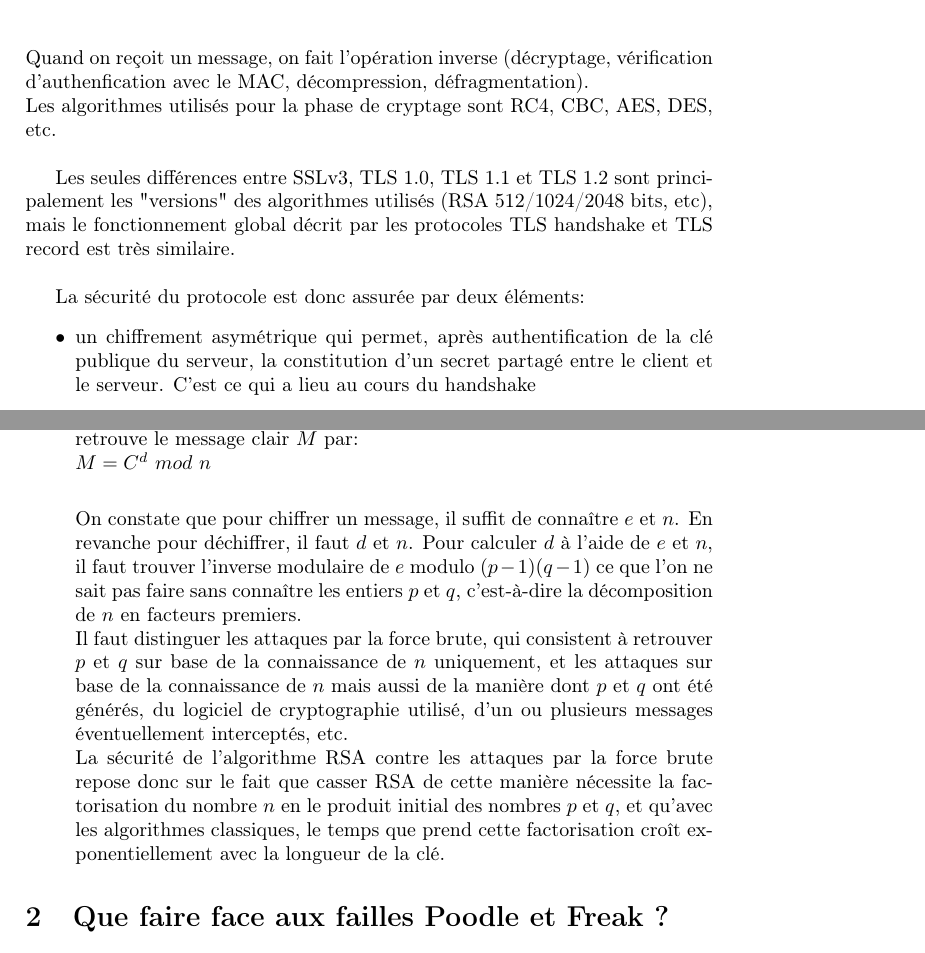
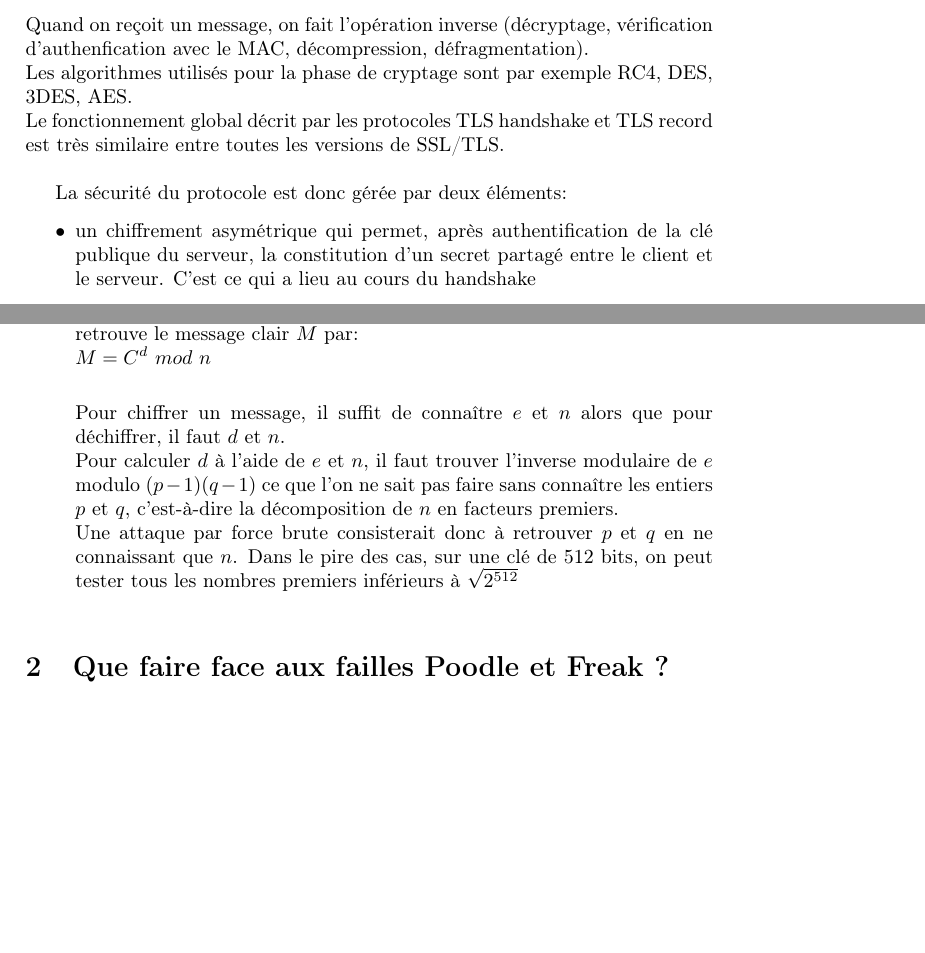
Before and after one commit to mpaillassa/secu_rapport, a LaTeX document (main.tex, which reads fonctionnement.tex): two parts of pages 7 and 11 of 12 before the commit and two parts of pages 7 and 12 of 13 after it, joined at a grey line, cut so that both start at the same text, the shorter picture padded with empty space. Compiled offline with pdfLaTeX.

```diff
--- a/fonctionnement.tex
+++ b/fonctionnement.tex
@@ -72,11 +80,10 @@
 \item on ajoute un en-t\^ete
 \end{itemize}
 Quand on reçoit un message, on fait l'opération inverse (décryptage, vérification d'authenfication avec le MAC, décompression, défragmentation). \\
-Les algorithmes utilisés pour la phase de cryptage sont RC4, CBC, AES, DES, etc. \\
+Les algorithmes utilisés pour la phase de cryptage sont par exemple RC4, DES, 3DES, AES. \\
+Le fonctionnement global décrit par les protocoles TLS handshake et TLS record est très similaire entre toutes les versions de SSL/TLS. \\
 
-Les seules différences entre SSLv3, TLS 1.0, TLS 1.1 et TLS 1.2 sont principalement les "versions" des algorithmes utilisés (RSA 512/1024/2048 bits, etc), mais le fonctionnement global décrit par les protocoles TLS handshake et TLS record est très similaire. \\
-
-La sécurité du protocole est donc assurée par deux éléments:
+La sécurité du protocole est donc gérée par deux éléments:
 \begin{itemize}
 \item un chiffrement asymétrique qui permet, après authentification de la clé publique du serveur, la constitution d'un secret partagé entre le client et le serveur. C'est ce qui a lieu au cours du handshake
 \item un chiffrement symétrique qui est utilisé dans la phase d'échange de données, car beaucoup moins coûteux et plus rapide. C'est ce qui a lieu dans la phase de cryptage du record. Les clés de chiffrement symétrique sont calculées à partir du secret partagé (de plus, une fonction de hachage est également utilisée pour assurer l'intégrité et l'authentification des données)
@@ -178,9 +185,10 @@
 $M = C^d\ mod\ n$ \\
 
 
-On constate que pour chiffrer un message, il suffit de connaître $e$ et $n$. En revanche pour déchiffrer, il faut $d$ et $n$.
+Pour chiffrer un message, il suffit de connaître $e$ et $n$ alors que pour déchiffrer, il faut $d$ et $n$. \\
 Pour calculer $d$ à l'aide de $e$ et $n$, il faut trouver l'inverse modulaire de $e$ modulo $(p - 1)(q - 1)$ ce que l'on ne sait pas faire sans connaître les entiers $p$ et $q$, c'est-à-dire la décomposition de $n$ en facteurs premiers. \\
-Il faut distinguer les attaques par la force brute, qui consistent à retrouver $p$ et $q$ sur base de la connaissance de $n$ uniquement, et les attaques sur base de la connaissance de $n$ mais aussi de la manière dont $p$ et $q$ ont été générés, du logiciel de cryptographie utilisé, d'un ou plusieurs messages éventuellement interceptés, etc. \\
-La sécurité de l'algorithme RSA contre les attaques par la force brute repose donc sur le fait que casser RSA de cette manière nécessite la factorisation du nombre $n$ en le produit initial des nombres $p$ et $q$, et qu'avec les algorithmes classiques, le temps que prend cette factorisation croît exponentiellement avec la longueur de la clé.
+Une attaque par force brute consisterait donc à retrouver $p$ et $q$ en ne connaissant que $n$. Dans le pire des cas, sur une clé de 512 bits, on peut tester tous les nombres premiers inférieurs à $\sqrt{2^{512}}$\\
+%La sécurité de l'algorithme RSA contre les attaques par la force brute repose donc sur le fait que casser RSA de cette manière nécessite la factorisation du nombre $n$ en le produit initial des nombres $p$ et $q$, et qu'avec les algorithmes classiques, le temps que prend cette factorisation croît exponentiellement avec la longueur de la clé. \\
+
 
 \end{itemize}
```
Also changed, not shown: img/cbc-dec.png (added), img/cbc-enc.png (added), img/rc4.png (added), img/ssl-tls-diag.jpg (added), fonctionnement.tex (18 more changed lines).
